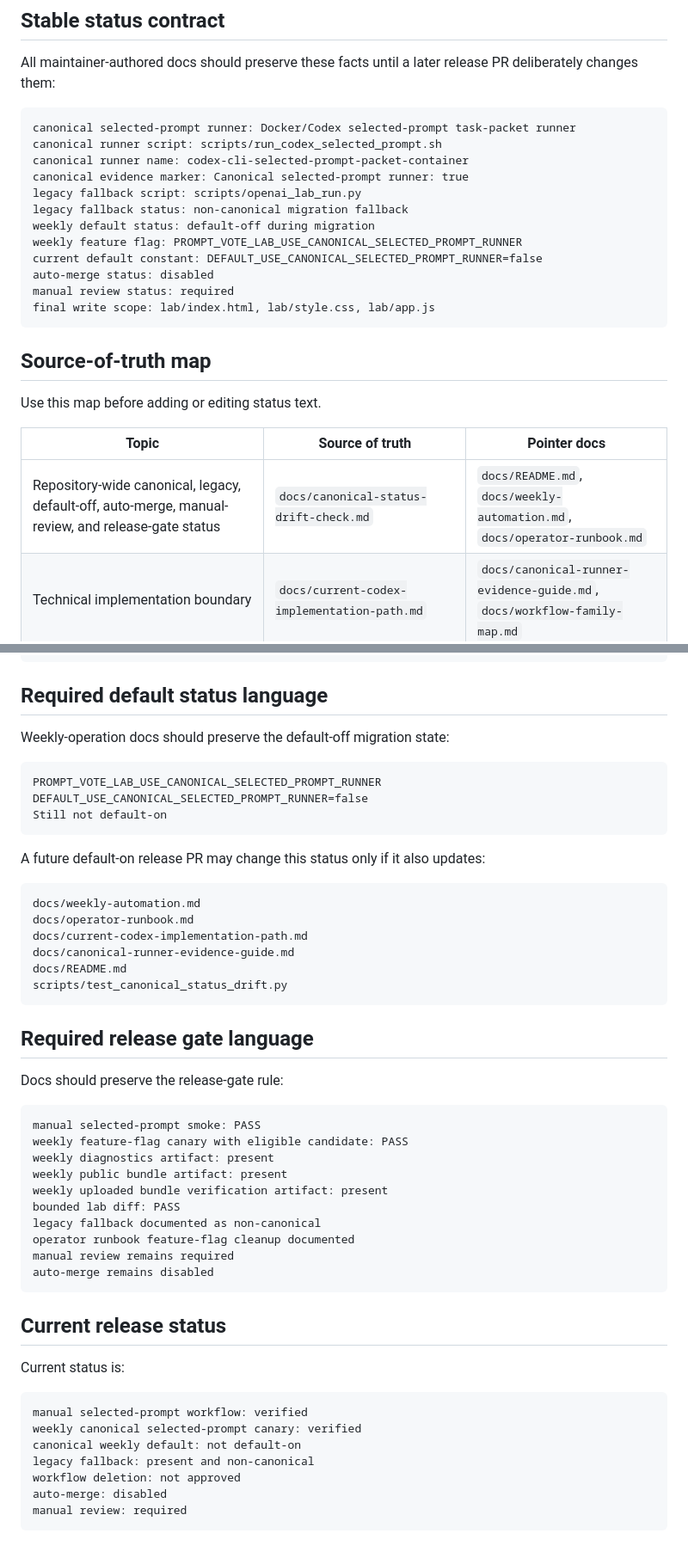
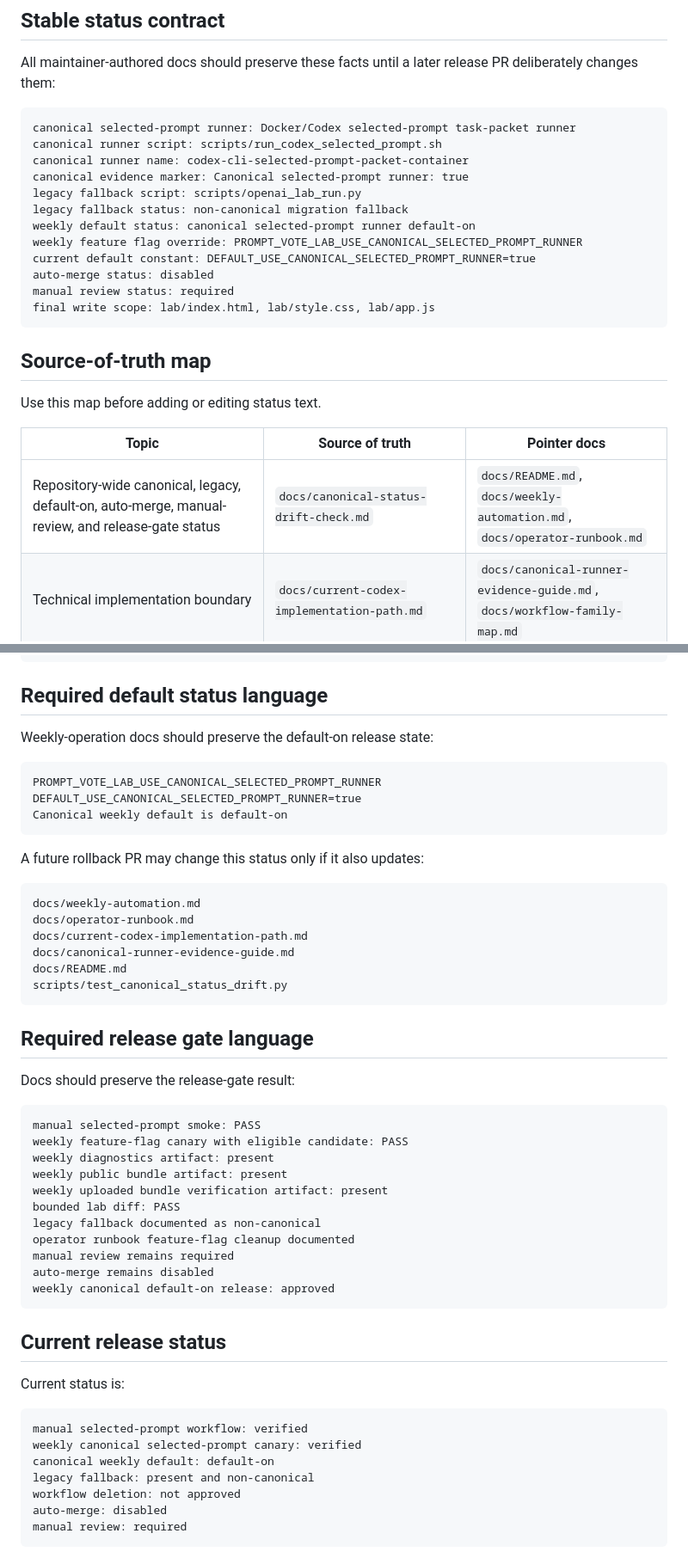
Before and after one commit to Unjuno/prompt-vote-lab, a Markdown page: docs/canonical-status-drift-check.md, 2 parts joined by grey strips. Shown at 86% size. Drawn GitHub-style.

Commit message:
Update canonical status for weekly default-on release

````diff
--- a/docs/canonical-status-drift-check.md
+++ b/docs/canonical-status-drift-check.md
@@ -17,9 +17,9 @@ canonical runner name: codex-cli-selected-prompt-packet-container
 canonical evidence marker: Canonical selected-prompt runner: true
 legacy fallback script: scripts/openai_lab_run.py
 legacy fallback status: non-canonical migration fallback
-weekly default status: default-off during migration
-weekly feature flag: PROMPT_VOTE_LAB_USE_CANONICAL_SELECTED_PROMPT_RUNNER
-current default constant: DEFAULT_USE_CANONICAL_SELECTED_PROMPT_RUNNER=false
+weekly default status: canonical selected-prompt runner default-on
+weekly feature flag override: PROMPT_VOTE_LAB_USE_CANONICAL_SELECTED_PROMPT_RUNNER
+current default constant: DEFAULT_USE_CANONICAL_SELECTED_PROMPT_RUNNER=true
 auto-merge status: disabled
 manual review status: required
 final write scope: lab/index.html, lab/style.css, lab/app.js
@@ -31,7 +31,7 @@ Use this map before adding or editing status text.
 
 | Topic | Source of truth | Pointer docs |
 |---|---|---|
-| Repository-wide canonical, legacy, default-off, auto-merge, manual-review, and release-gate status | `docs/canonical-status-drift-check.md` | `docs/README.md`, `docs/weekly-automation.md`, `docs/operator-runbook.md` |
+| Repository-wide canonical, legacy, default-on, auto-merge, manual-review, and release-gate status | `docs/canonical-status-drift-check.md` | `docs/README.md`, `docs/weekly-automation.md`, `docs/operator-runbook.md` |
 | Technical implementation boundary | `docs/current-codex-implementation-path.md` | `docs/canonical-runner-evidence-guide.md`, `docs/workflow-family-map.md` |
 | Participant/reviewer evidence decision rule | `docs/canonical-runner-evidence-guide.md` | `docs/README.md`, `docs/operator-runbook.md`, `docs/weekly-automation.md` |
 | Weekly workflow operation | `docs/weekly-automation.md` | `docs/operator-runbook.md` |
@@ -98,15 +98,15 @@ The script may still exist and may still produce useful lab diffs, but those fac
 
 ## Required default status language
 
-Weekly-operation docs should preserve the default-off migration state:
+Weekly-operation docs should preserve the default-on release state:
 
 ```text
 PROMPT_VOTE_LAB_USE_CANONICAL_SELECTED_PROMPT_RUNNER
-DEFAULT_USE_CANONICAL_SELECTED_PROMPT_RUNNER=false
-Still not default-on
+DEFAULT_USE_CANONICAL_SELECTED_PROMPT_RUNNER=true
+Canonical weekly default is default-on
 ```
 
-A future default-on release PR may change this status only if it also updates:
+A future rollback PR may change this status only if it also updates:
 
 ```text
 docs/weekly-automation.md
@@ -119,7 +119,7 @@ scripts/test_canonical_status_drift.py
 
 ## Required release gate language
 
-Docs should preserve the release-gate rule:
+Docs should preserve the release-gate result:
 
 ```text
 manual selected-prompt smoke: PASS
@@ -132,6 +132,7 @@ legacy fallback documented as non-canonical
 operator runbook feature-flag cleanup documented
 manual review remains required
 auto-merge remains disabled
+weekly canonical default-on release: approved
 ```
 
 ## Current release status
@@ -141,7 +142,7 @@ Current status is:
 ```text
 manual selected-prompt workflow: verified
 weekly canonical selected-prompt canary: verified
-canonical weekly default: not default-on
+canonical weekly default: default-on
 legacy fallback: present and non-canonical
 workflow deletion: not approved
 auto-merge: disabled
````
Also changed, not shown: other parts of docs/canonical-status-drift-check.md (+2 -2 lines).
